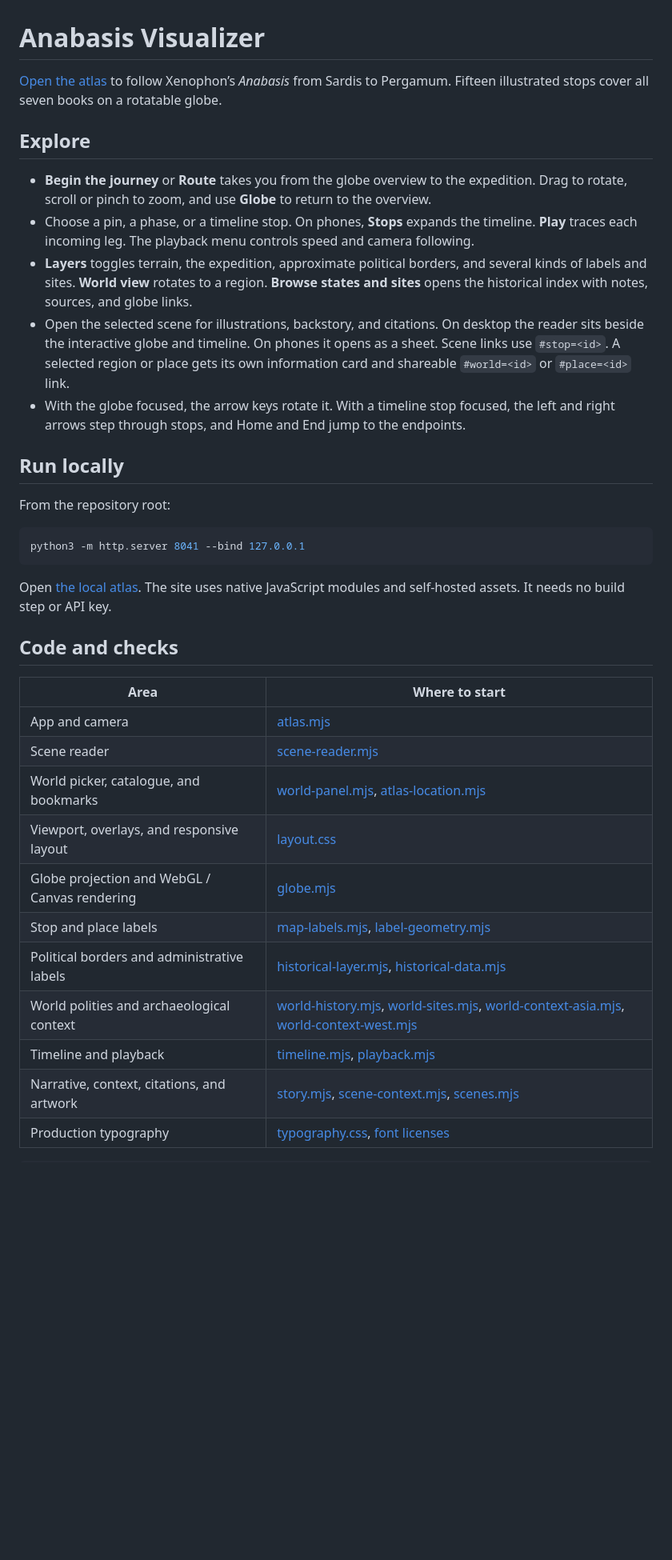
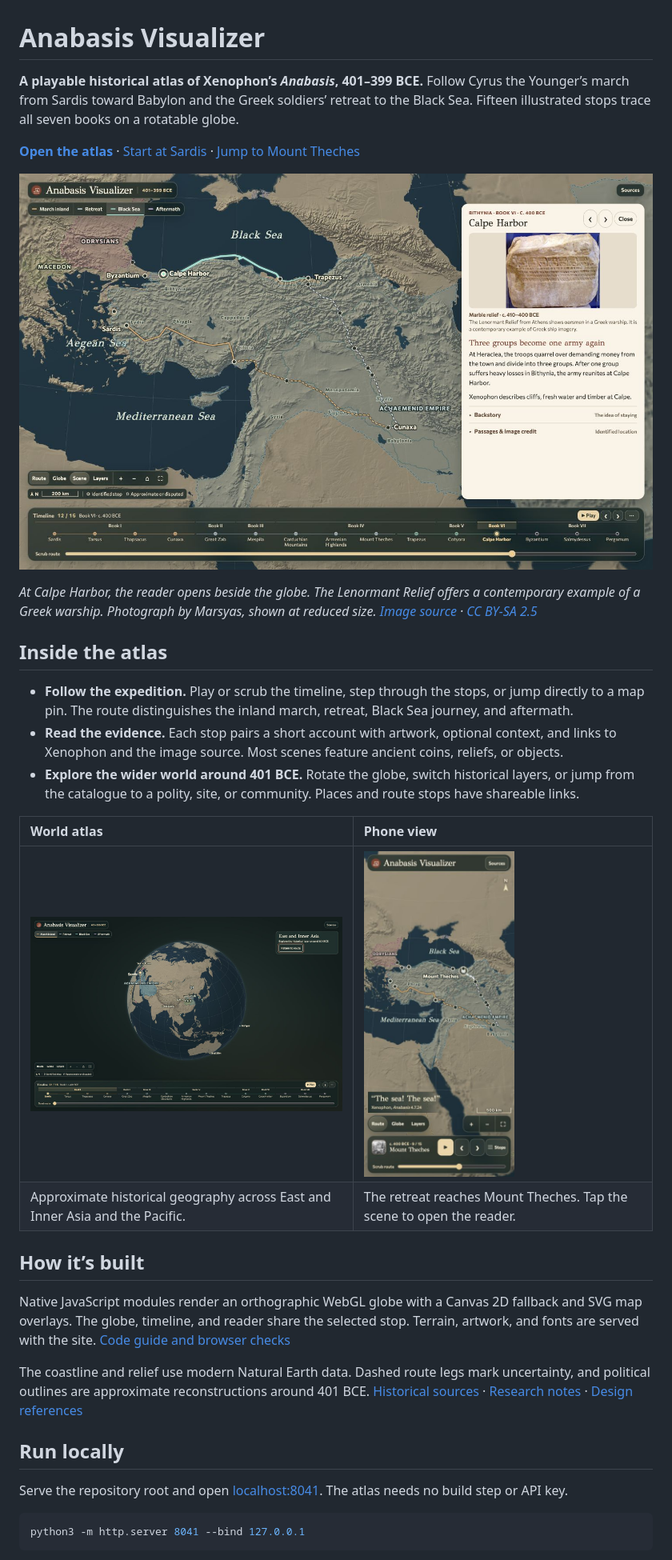
Before and after one commit to anaba5is/anabasis-visualizer, a Markdown page: README.md, the part around one of its changes. Shown at 80% size. GitHub-like rendering; pictures changed too: docs/screenshots/calpe-desktop.jpg (added), docs/screenshots/theches-phone.jpg (added), docs/screenshots/world-desktop.jpg (added); blank space fills up the shorter version.

Commit message:
Showcase the atlas with screenshots and a developer guide

````diff
--- a/README.md
+++ b/README.md
@@ -1,38 +1,35 @@
 # Anabasis Visualizer
 
-[Open the atlas](https://anaba5is.github.io/anabasis-visualizer/) to follow Xenophon’s *Anabasis* from Sardis to Pergamum. Fifteen illustrated stops cover all seven books on a rotatable globe.
+**A playable historical atlas of Xenophon’s *Anabasis*, 401–399 BCE.** Follow Cyrus the Younger’s march from Sardis toward Babylon and the Greek soldiers’ retreat to the Black Sea. Fifteen illustrated stops trace all seven books on a rotatable globe.
 
-## Explore
+**[Open the atlas](https://anaba5is.github.io/anabasis-visualizer/)** · [Start at Sardis](https://anaba5is.github.io/anabasis-visualizer/#stop=sardis) · [Jump to Mount Theches](https://anaba5is.github.io/anabasis-visualizer/#stop=mount-theches)
 
-- **Begin the journey** or **Route** takes you from the globe overview to the expedition. Drag to rotate, scroll or pinch to zoom, and use **Globe** to return to the overview.
-- Choose a pin, a phase, or a timeline stop. On phones, **Stops** expands the timeline. **Play** traces each incoming leg. The playback menu controls speed and camera following.
-- **Layers** toggles terrain, the expedition, approximate political borders, and several kinds of labels and sites. **World view** rotates to a region. **Browse states and sites** opens the historical index with notes, sources, and globe links.
-- Open the selected scene for illustrations, backstory, and citations. On desktop the reader sits beside the interactive globe and timeline. On phones it opens as a sheet. Scene links use `#stop=<id>`. A selected region or place gets its own information card and shareable `#world=<id>` or `#place=<id>` link.
-- With the globe focused, the arrow keys rotate it. With a timeline stop focused, the left and right arrows step through stops, and Home and End jump to the endpoints.
+[![The desktop atlas at Calpe Harbor, with the Black Sea route on the globe, the full seven-book timeline, and an illustrated scene reader](docs/screenshots/calpe-desktop.jpg)](https://anaba5is.github.io/anabasis-visualizer/#stop=calpe)
+
+*At Calpe Harbor, the reader opens beside the globe. The Lenormant Relief offers a contemporary example of a Greek warship. Photograph by Marsyas, shown at reduced size. [Image source](https://commons.wikimedia.org/wiki/File:ACMA_Relief_Lenormant.jpg) · [CC BY-SA 2.5](https://creativecommons.org/licenses/by-sa/2.5/)*
+
+## Inside the atlas
+
+- **Follow the expedition.** Play or scrub the timeline, step through the stops, or jump directly to a map pin. The route distinguishes the inland march, retreat, Black Sea journey, and aftermath.
+- **Read the evidence.** Each stop pairs a short account with artwork, optional context, and links to Xenophon and the image source. Most scenes feature ancient coins, reliefs, or objects.
+- **Explore the wider world around 401 BCE.** Rotate the globe, switch historical layers, or jump from the catalogue to a polity, site, or community. Places and route stops have shareable links.
+
+| World atlas | Phone view |
+| :--- | :--- |
+| <a href="https://anaba5is.github.io/anabasis-visualizer/#world=east-asia"><img src="docs/screenshots/world-desktop.jpg" width="560" alt="The globe centered on East and Inner Asia, with Qi, Chu, Yue, and archaeological sites labeled"></a> | <a href="https://anaba5is.github.io/anabasis-visualizer/#stop=mount-theches"><img src="docs/screenshots/theches-phone.jpg" width="188" alt="Mount Theches on a phone, with the Black Sea, the sea quote, and the compact playback dock"></a> |
+| Approximate historical geography across East and Inner Asia and the Pacific. | The retreat reaches Mount Theches. Tap the scene to open the reader. |
+
+## How it’s built
+
+Native JavaScript modules render an orthographic WebGL globe with a Canvas 2D fallback and SVG map overlays. The globe, timeline, and reader share the selected stop. Terrain, artwork, and fonts are served with the site. [Code guide and browser checks](docs/development.md)
+
+The coastline and relief use modern Natural Earth data. Dashed route legs mark uncertainty, and political outlines are approximate reconstructions around 401 BCE. [Historical sources](historical-sources.md) · [Research notes](research.md) · [Design references](design-references.md)
 
 ## Run locally
 
-From the repository root:
+Serve the repository root and open [localhost:8041](http://127.0.0.1:8041/). The atlas needs no build step or API key.
 
 ```sh
 python3 -m http.server 8041 --bind 127.0.0.1
 ```
 
-Open [the local atlas](http://127.0.0.1:8041/). The site uses native JavaScript modules and self-hosted assets. It needs no build step or API key.
-
-## Code and checks
-
-| Area | Where to start |
-| --- | --- |
-| App and camera | [atlas.mjs](atlas.mjs) |
-| Scene reader | [scene-reader.mjs](scene-reader.mjs) |
-| World picker, catalogue, and bookmarks | [world-panel.mjs](world-panel.mjs), [atlas-location.mjs](atlas-location.mjs) |
-| Viewport, overlays, and responsive layout | [layout.css](layout.css) |
-| Globe projection and WebGL / Canvas rendering | [globe.mjs](globe.mjs) |
-| Stop and place labels | [map-labels.mjs](map-labels.mjs), [label-geometry.mjs](label-geometry.mjs) |
-| Political borders and administrative labels | [historical-layer.mjs](historical-layer.mjs), [historical-data.mjs](historical-data.mjs) |
-| World polities and archaeological context | [world-history.mjs](world-history.mjs), [world-sites.mjs](world-sites.mjs), [world-context-asia.mjs](world-context-asia.mjs), [world-context-west.mjs](world-context-west.mjs) |
-| Timeline and playback | [timeline.mjs](timeline.mjs), [playback.mjs](playback.mjs) |
-| Narrative, context, citations, and artwork | [story.mjs](story.mjs), [scene-context.mjs](scene-context.mjs), [scenes.mjs](scenes.mjs) |
-| Production typography | [typography.css](typography.css), [font licenses](assets/fonts) |
-
````
Also changed, not shown: other parts of README.md (+1 -34 lines), AGENTS.md (+1 -1 lines), docs/development.md (added, +50 -0 lines).
